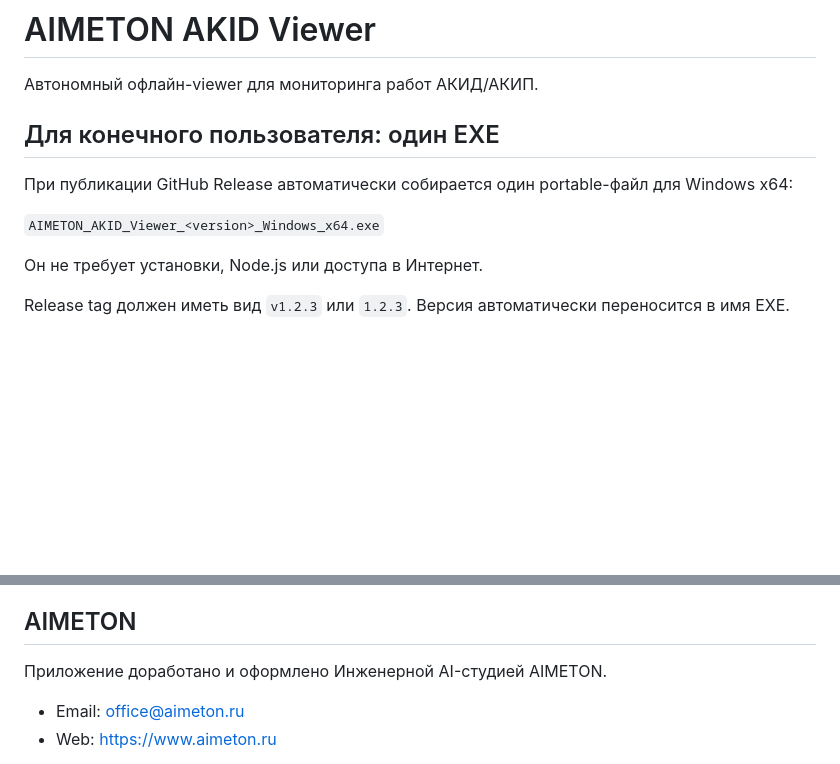
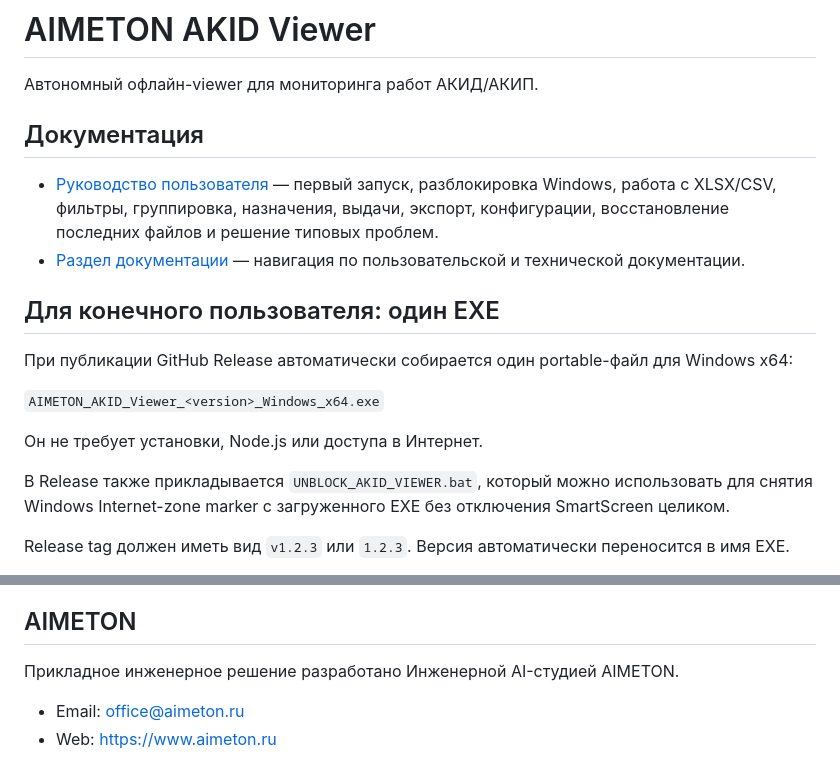
Before and after one commit to Dimar4713/aimeton_akid_viewer, a Markdown page: README.md, 2 parts joined by grey strips. Drawn GitHub-style; blank space fills up the shorter version.

Commit message:
Link user documentation from README

```diff
--- a/README.md
+++ b/README.md
@@ -1,6 +1,11 @@
 # AIMETON AKID Viewer
 
 Автономный офлайн-viewer для мониторинга работ АКИД/АКИП.
+
+## Документация
+
+- [Руководство пользователя](docs/USER_GUIDE_RU.md) — первый запуск, разблокировка Windows, работа с XLSX/CSV, фильтры, группировка, назначения, выдачи, экспорт, конфигурации, восстановление последних файлов и решение типовых проблем.
+- [Раздел документации](docs/README.md) — навигация по пользовательской и технической документации.
 
 ## Для конечного пользователя: один EXE
 
@@ -9,6 +14,8 @@
 `AIMETON_AKID_Viewer_<version>_Windows_x64.exe`
 
 Он не требует установки, Node.js или доступа в Интернет.
+
+В Release также прикладывается `UNBLOCK_AKID_VIEWER.bat`, который можно использовать для снятия Windows Internet-zone marker с загруженного EXE без отключения SmartScreen целиком.
 
 Release tag должен иметь вид `v1.2.3` или `1.2.3`. Версия автоматически переносится в имя EXE.
 
@@ -61,7 +68,7 @@ npm run build:win
 
 ## AIMETON
 
-Приложение доработано и оформлено Инженерной AI-студией AIMETON.
+Прикладное инженерное решение разработано Инженерной AI-студией AIMETON.
 
 - Email: office@aimeton.ru
 - Web: https://www.aimeton.ru
```
